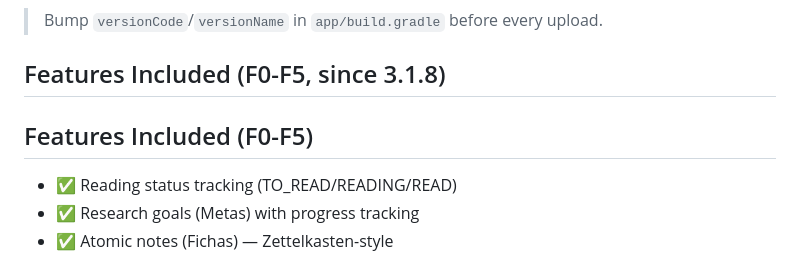
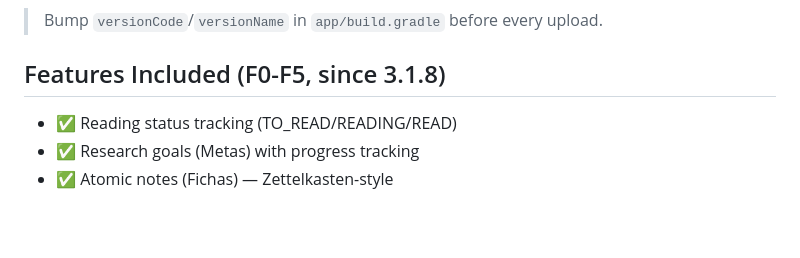
Before and after one commit to walterfr/jotdown-android, a Markdown page: RELEASE_INSTRUCTIONS.md, the part around the change. Drawn GitHub-style; blank space fills up the shorter version.

Commit message:
docs: remove duplicate release heading
Co-authored-by: Copilot App <223556219+Copilot@users.noreply.github.com>

```diff
--- a/RELEASE_INSTRUCTIONS.md
+++ b/RELEASE_INSTRUCTIONS.md
@@ -9,7 +9,6 @@
 > Bump `versionCode`/`versionName` in `app/build.gradle` before every upload.
 
 ## Features Included (F0-F5, since 3.1.8)
-## Features Included (F0-F5)
 - ✅ Reading status tracking (TO_READ/READING/READ)
 - ✅ Research goals (Metas) with progress tracking
 - ✅ Atomic notes (Fichas) — Zettelkasten-style
```
